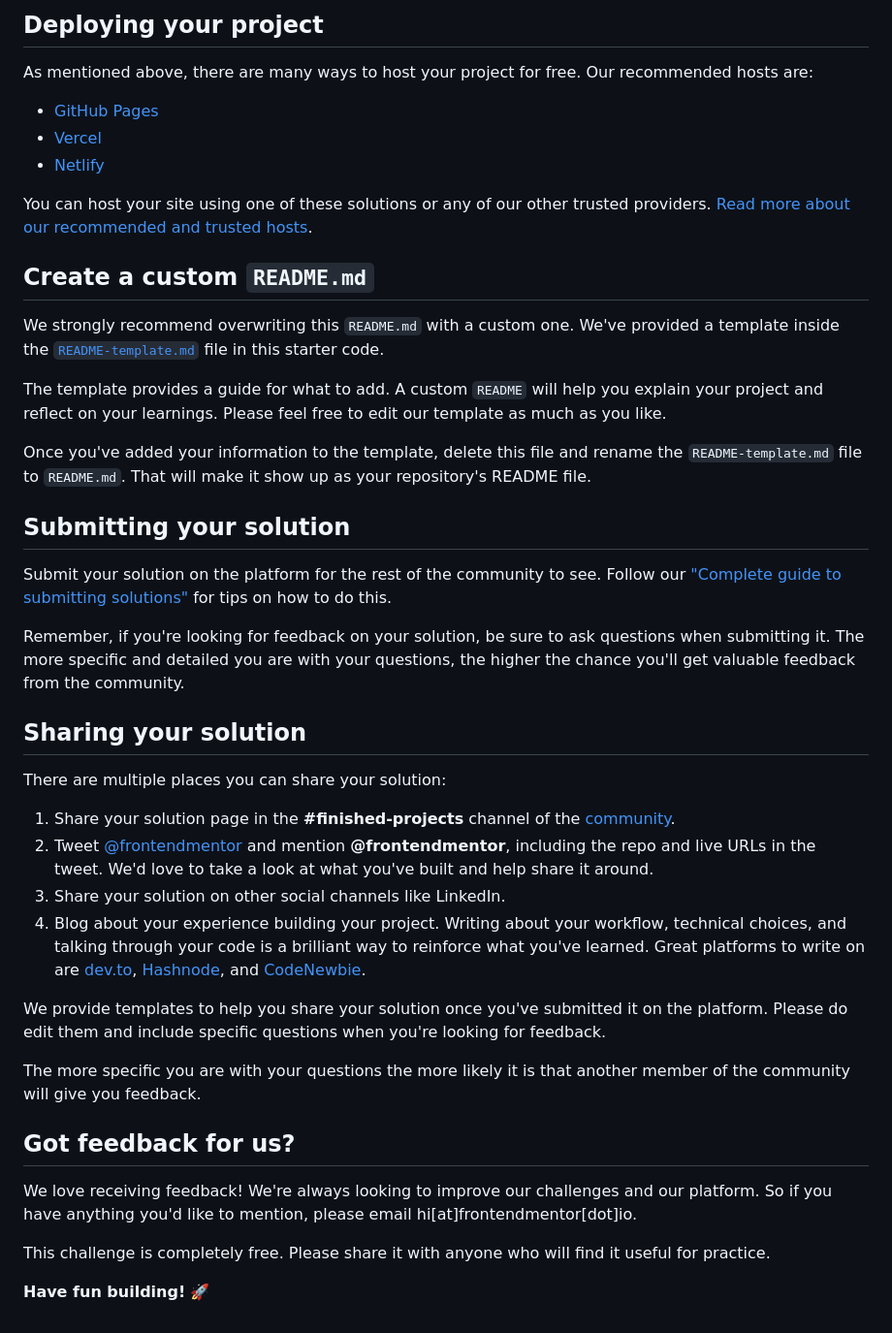
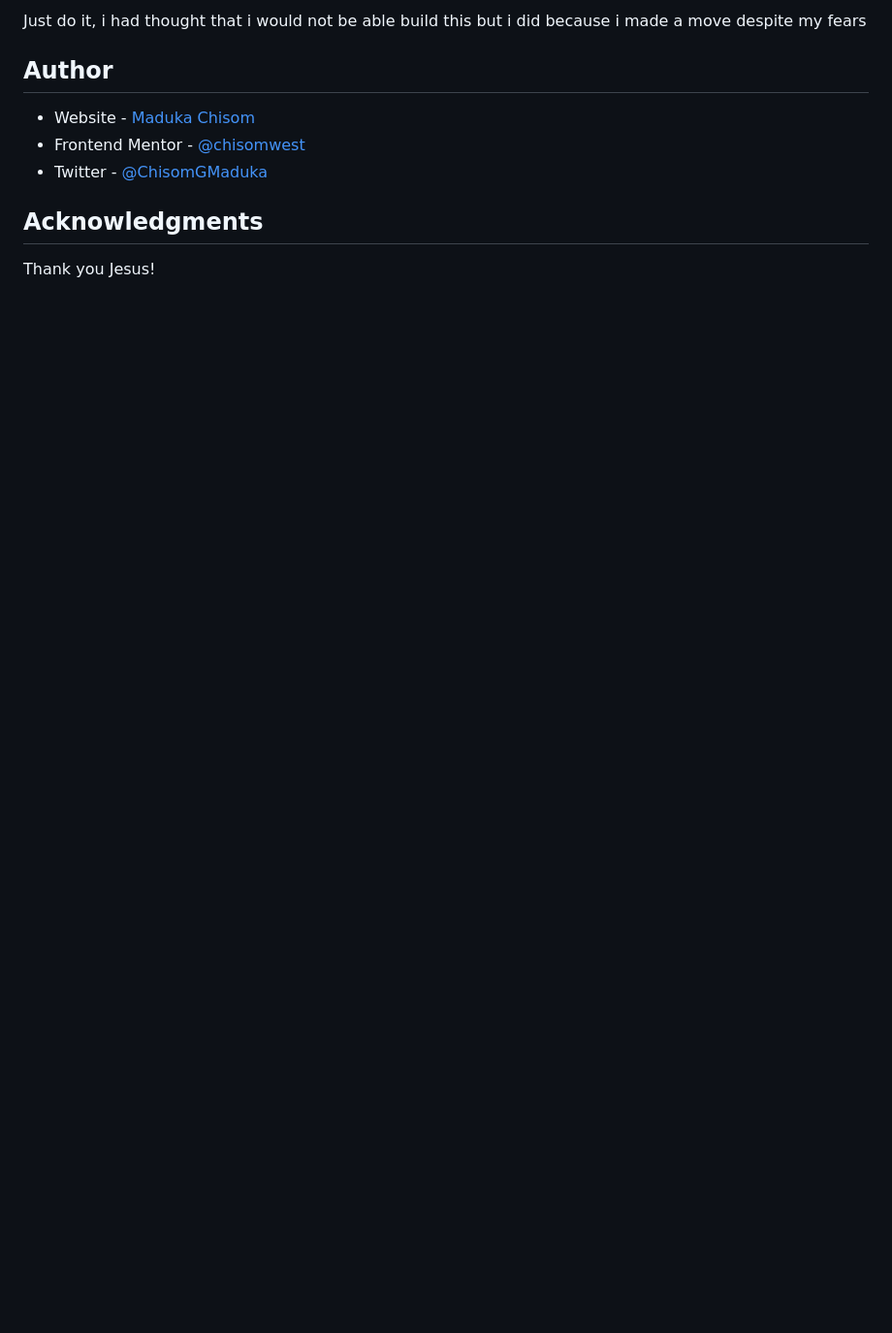
Before and after one commit to Maduka-Chisom/Social-proof-section, a Markdown page: README.md, the part around one of its changes. Shown at 97% size. GitHub-like rendering; blank space fills up the shorter version.

```diff
--- a/README.md
+++ b/README.md
@@ -47,45 +48,12 @@ Feel free to use any workflow that you feel comfortable with. Below is a suggest
 
-## Deploying your project
+Just do it, i had thought that i would not be able build this but i did because i made a move despite my fears
 
-As mentioned above, there are many ways to host your project for free. Our recommended hosts are:
+## Author
 
-- [GitHub Pages](https://pages.github.com/)
-- [Vercel](https://vercel.com/)
-- [Netlify](https://www.netlify.com/)
+- Website - [Maduka Chisom](https://www.your-site.com)
+- Frontend Mentor - [@chisomwest](https://www.frontendmentor.io/profile/chisomwest)
+- Twitter - [@ChisomGMaduka](https://twitter.com/ChisomGMaduka)
 
-You can host your site using one of these solutions or any of our other trusted providers. [Read more about our recommended and trusted hosts](https://medium.com/frontend-mentor/frontend-mentor-trusted-hosting-providers-bf000dfebe).
+## Acknowledgments
 
-## Create a custom `README.md`
-
-We strongly recommend overwriting this `README.md` with a custom one. We've provided a template inside the [`README-template.md`](./README-template.md) file in this starter code.
-
-The template provides a guide for what to add. A custom `README` will help you explain your project and reflect on your learnings. Please feel free to edit our template as much as you like.
-
-Once you've added your information to the template, delete this file and rename the `README-template.md` file to `README.md`. That will make it show up as your repository's README file.
-
-## Submitting your solution
-
-Submit your solution on the platform for the rest of the community to see. Follow our ["Complete guide to submitting solutions"](https://medium.com/frontend-mentor/a-complete-guide-to-submitting-solutions-on-frontend-mentor-ac6384162248) for tips on how to do this.
-
-Remember, if you're looking for feedback on your solution, be sure to ask questions when submitting it. The more specific and detailed you are with your questions, the higher the chance you'll get valuable feedback from the community.
-
-## Sharing your solution
-
-There are multiple places you can share your solution:
-
-1. Share your solution page in the **#finished-projects** channel of the [community](https://www.frontendmentor.io/community).
-2. Tweet [@frontendmentor](https://twitter.com/frontendmentor) and mention **@frontendmentor**, including the repo and live URLs in the tweet. We'd love to take a look at what you've built and help share it around.
-3. Share your solution on other social channels like LinkedIn.
-4. Blog about your experience building your project. Writing about your workflow, technical choices, and talking through your code is a brilliant way to reinforce what you've learned. Great platforms to write on are [dev.to](https://dev.to/), [Hashnode](https://hashnode.com/), and [CodeNewbie](https://community.codenewbie.org/).
-
-We provide templates to help you share your solution once you've submitted it on the platform. Please do edit them and include specific questions when you're looking for feedback.
-
-The more specific you are with your questions the more likely it is that another member of the community will give you feedback.
-
-## Got feedback for us?
-
-We love receiving feedback! We're always looking to improve our challenges and our platform. So if you have anything you'd like to mention, please email hi[at]frontendmentor[dot]io.
-
-This challenge is completely free. Please share it with anyone who will find it useful for practice.
-
-**Have fun building!** 🚀
+Thank you Jesus!
```
Also changed, not shown: other parts of README.md (+30 -29 lines), README-template.md (deleted, +0 -110 lines), design/desktop-design.jpg, solution-screenshot-2023-11-07 at 21.54.49.png (added), 2 other files.
